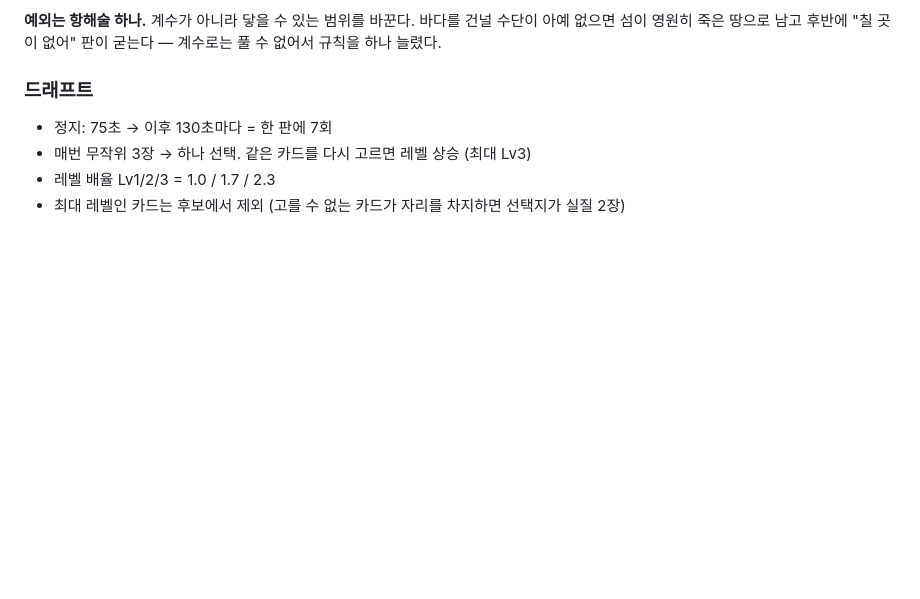
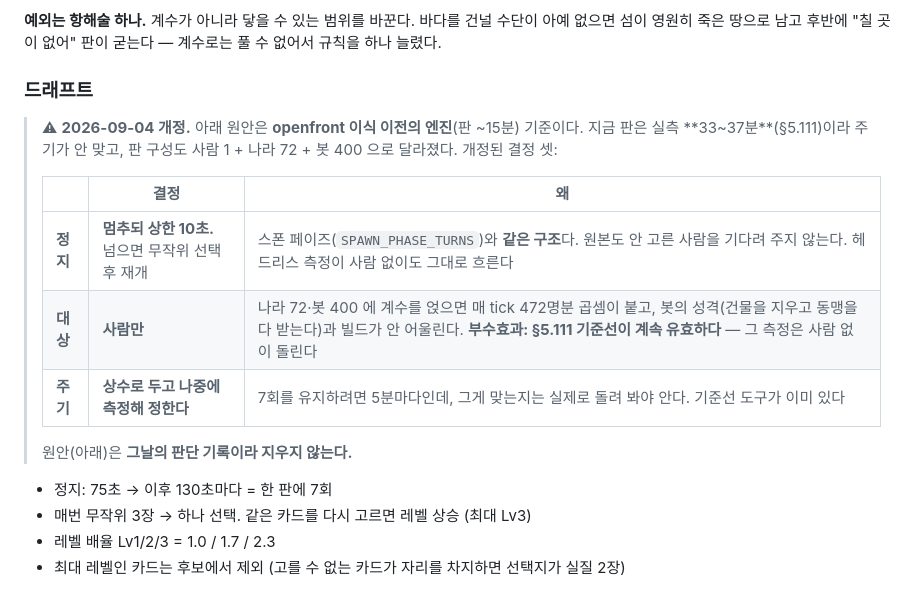
Before and after one commit to yim2412/domynion, a Markdown page: docs/design.md, the part around the change. Drawn GitHub-style; blank space fills up the shorter version.

Commit message:
설계: 증강 드래프트 개정 셋 — 정지·대상·주기
`docs/design.md` 의 드래프트 절이 **openfront 이식 이전 엔진**(판 ~15분)
기준이라 지금과 안 맞았다. 사용자와 셋을 정했다:

- **정지**: 멈추되 **상한 10초**, 넘으면 무작위 선택 후 재개.
  스폰 페이즈와 같은 구조다 — 원본도 안 고른 사람을 기다려 주지 않고,
  헤드리스 측정이 사람 없이도 그대로 흐른다.
- **대상**: **사람만**. 472명분 계수 곱셈을 피하고, 봇의 성격(건물을 지우고
  동맹을 다 받는다)과 빌드가 안 어울린다.
  ⚠ **부수효과: §5.111 기준선이 계속 유효하다** — 그 측정은 사람 없이 돈다.
- **주기**: 상수로 두고 **나중에 측정해 정한다**. 7회를 유지하려면 5분마다인데
  그게 맞는지는 돌려 봐야 안다.

원안은 지우지 않고 개정 블록을 위에 붙였다 — 그날의 판단 기록이다.

Co-Authored-By: Claude Opus 5 <noreply@anthropic.com>
Claude-Session: https://claude.ai/code/session_01DMq6Zmi2ao1r5pZxC8QeyD

```diff
--- a/docs/design.md
+++ b/docs/design.md
@@ -82,6 +82,18 @@ openfront 는 확장의 손맛이 좋지만 **모든 플레이어의 능력이
 계수로는 풀 수 없어서 규칙을 하나 늘렸다.
 
 ### 드래프트
+
+> ⚠ **2026-09-04 개정.** 아래 원안은 **openfront 이식 이전의 엔진**(판 ~15분)
+> 기준이다. 지금 판은 실측 **33~37분**(§5.111)이라 주기가 안 맞고, 판 구성도
+> 사람 1 + 나라 72 + 봇 400 으로 달라졌다. 개정된 결정 셋:
+>
+> | | 결정 | 왜 |
+> |---|---|---|
+> | **정지** | **멈추되 상한 10초.** 넘으면 무작위 선택 후 재개 | 스폰 페이즈(`SPAWN_PHASE_TURNS`)와 **같은 구조**다. 원본도 안 고른 사람을 기다려 주지 않는다. 헤드리스 측정이 사람 없이도 그대로 흐른다 |
+> | **대상** | **사람만** | 나라 72·봇 400 에 계수를 얹으면 매 tick 472명분 곱셈이 붙고, 봇의 성격(건물을 지우고 동맹을 다 받는다)과 빌드가 안 어울린다. **부수효과: §5.111 기준선이 계속 유효하다** — 그 측정은 사람 없이 돌린다 |
+> | **주기** | **상수로 두고 나중에 측정해 정한다** | 7회를 유지하려면 5분마다인데, 그게 맞는지는 실제로 돌려 봐야 안다. 기준선 도구가 이미 있다 |
+>
+> 원안(아래)은 **그날의 판단 기록이라 지우지 않는다.**
 
 - 정지: 75초 → 이후 130초마다 = 한 판에 7회
 - 매번 무작위 3장 → 하나 선택. 같은 카드를 다시 고르면 레벨 상승 (최대 Lv3)
```
